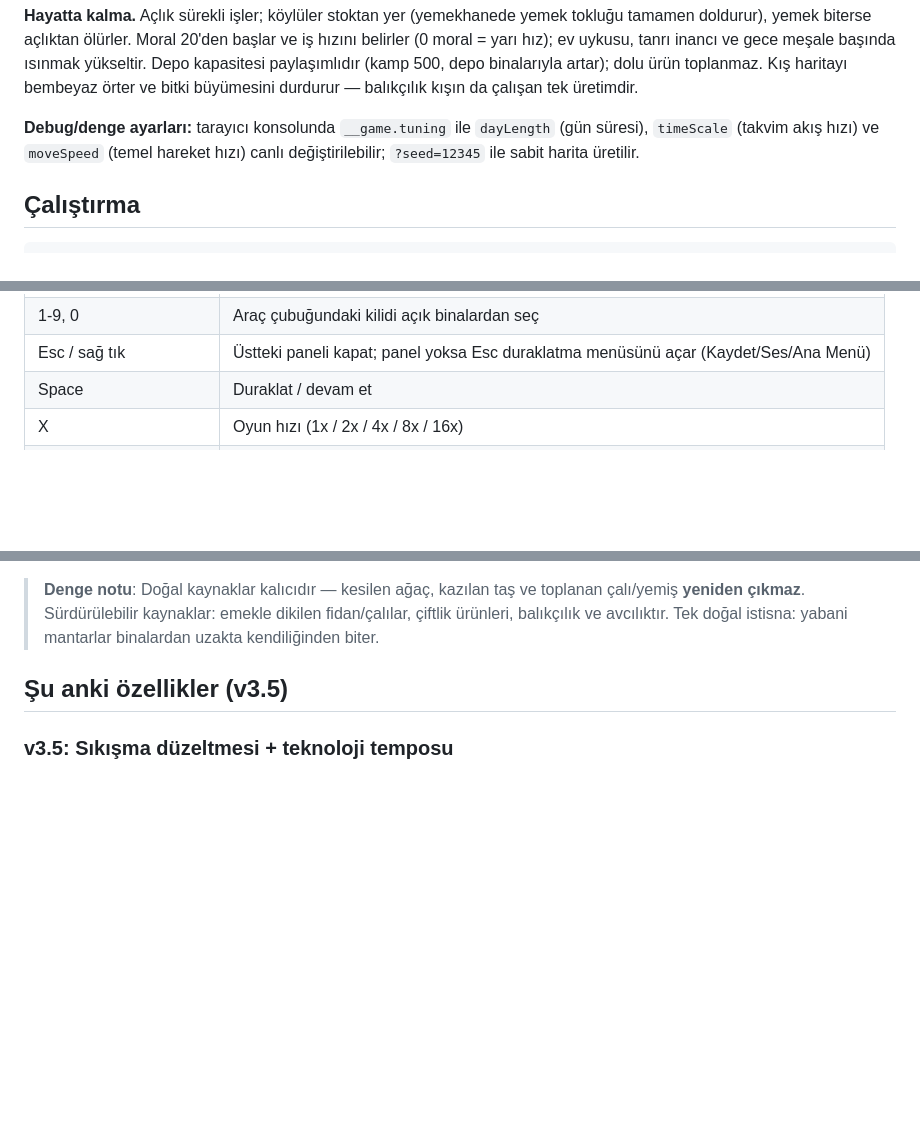
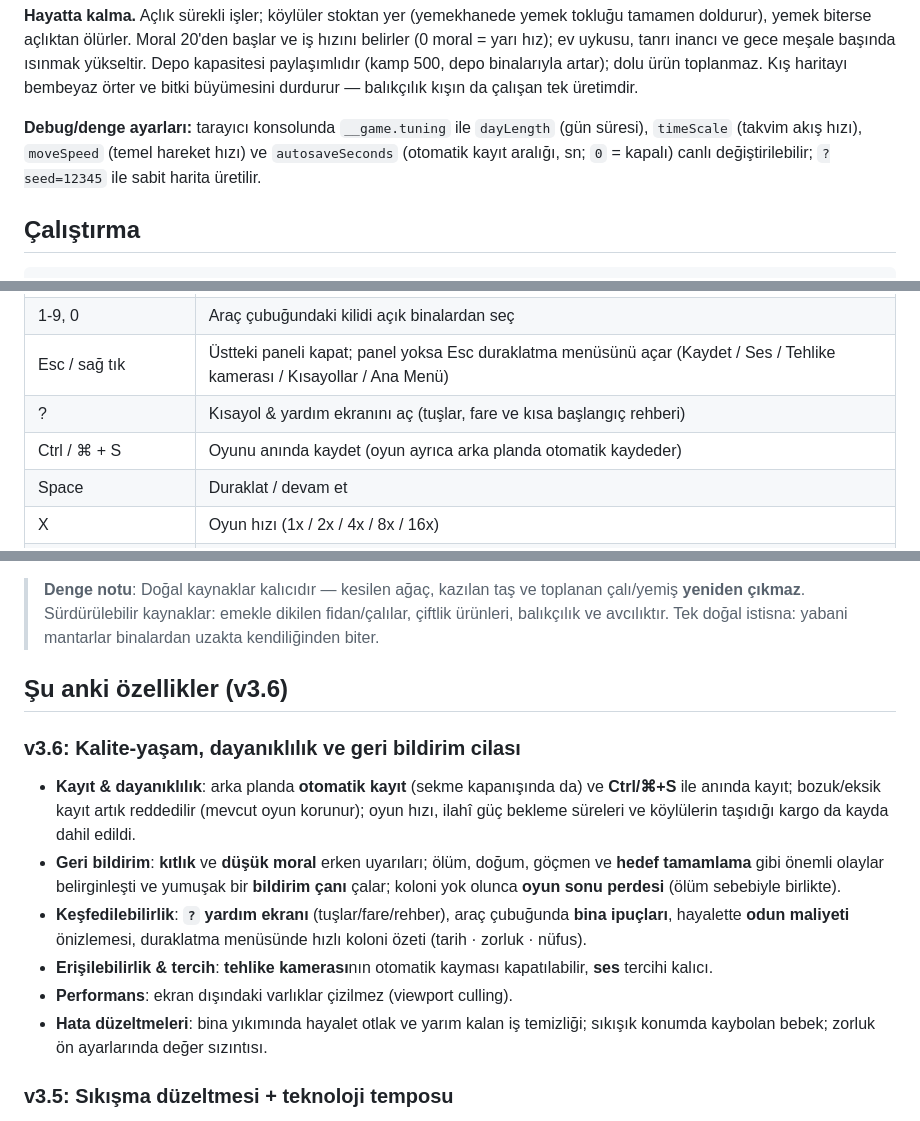
Before and after one commit to ozdoganosman/banisher, a Markdown page: README.md, 3 parts joined by grey strips. Rendered like a GitHub page; blank space fills up the shorter version.

Commit message:
Belgeler: README v3.6 — yeni kalite-yaşam özellikleri belgelendi
README, son çalışmaların gerisinde kalmıştı. Güncellendi:
- Kontroller tablosuna `?` (yardım ekranı) ve `Ctrl/⌘+S` (kayıt) eklendi;
  Esc/duraklatma menüsü girişleri (Tehlike kamerası/Kısayollar) güncellendi.
- Debug/denge notuna `tuning.autosaveSeconds` (otomatik kayıt aralığı) eklendi.
- "Şu anki özellikler" başlığı v3.6'ya çıkarıldı ve bu dalda eklenen kalite-
  yaşam, dayanıklılık, geri bildirim, erişilebilirlik, performans ve hata
  düzeltmeleri özetleyen bir sürüm girişi eklendi.

Yalnız belge değişikliği; kod/davranış etkilenmez. `tsc`+`vite build` temiz.
İçerik, daldaki commit'lerle birebir doğrulanarak yazıldı.

Co-Authored-By: Claude Opus 4.8 <noreply@anthropic.com>
Claude-Session: https://claude.ai/code/session_01RWTfdhLpYVpPk4e7V9dgs1

```diff
--- a/README.md
+++ b/README.md
@@ -75,9 +75,10 @@ Kış haritayı bembeyaz örter ve bitki büyümesini durdurur — balıkçılı
 kışın da çalışan tek üretimdir.
 
 **Debug/denge ayarları:** tarayıcı konsolunda `__game.tuning` ile
-`dayLength` (gün süresi), `timeScale` (takvim akış hızı) ve `moveSpeed`
-(temel hareket hızı) canlı değiştirilebilir; `?seed=12345` ile sabit
-harita üretilir.
+`dayLength` (gün süresi), `timeScale` (takvim akış hızı), `moveSpeed`
+(temel hareket hızı) ve `autosaveSeconds` (otomatik kayıt aralığı, sn;
+`0` = kapalı) canlı değiştirilebilir; `?seed=12345` ile sabit harita
+üretilir.
 
 ## Çalıştırma
 
@@ -106,7 +107,9 @@ Tarayıcıda `http://localhost:5173` adresini aç.
 | B / "Defter" düğmesi | Savaş ve Tehlike Defteri |
 | T / "Teknoloji" düğmesi | Tam ekran teknoloji ağacı (sürükleyerek kaydır) |
 | 1-9, 0 | Araç çubuğundaki kilidi açık binalardan seç |
-| Esc / sağ tık | Üstteki paneli kapat; panel yoksa Esc duraklatma menüsünü açar (Kaydet/Ses/Ana Menü) |
+| Esc / sağ tık | Üstteki paneli kapat; panel yoksa Esc duraklatma menüsünü açar (Kaydet / Ses / Tehlike kamerası / Kısayollar / Ana Menü) |
+| ? | Kısayol & yardım ekranını aç (tuşlar, fare ve kısa başlangıç rehberi) |
+| Ctrl / ⌘ + S | Oyunu anında kaydet (oyun ayrıca arka planda otomatik kaydeder) |
 | Space | Duraklat / devam et |
 | X | Oyun hızı (1x / 2x / 4x / 8x / 16x) |
 | WASD / Ok tuşları | Kamerayı kaydır |
@@ -120,7 +123,27 @@ Tarayıcıda `http://localhost:5173` adresini aç.
 > dikilen fidan/çalılar, çiftlik ürünleri, balıkçılık ve avcılıktır.
 > Tek doğal istisna: yabani mantarlar binalardan uzakta kendiliğinden biter.
 
-## Şu anki özellikler (v3.5)
+## Şu anki özellikler (v3.6)
+
+### v3.6: Kalite-yaşam, dayanıklılık ve geri bildirim cilası
+
+- **Kayıt & dayanıklılık**: arka planda **otomatik kayıt** (sekme
+  kapanışında da) ve **Ctrl/⌘+S** ile anında kayıt; bozuk/eksik kayıt artık
+  reddedilir (mevcut oyun korunur); oyun hızı, ilahî güç bekleme süreleri ve
+  köylülerin taşıdığı kargo da kayda dahil edildi.
+- **Geri bildirim**: **kıtlık** ve **düşük moral** erken uyarıları; ölüm,
+  doğum, göçmen ve **hedef tamamlama** gibi önemli olaylar belirginleşti ve
+  yumuşak bir **bildirim çanı** çalar; koloni yok olunca **oyun sonu perdesi**
+  (ölüm sebebiyle birlikte).
+- **Keşfedilebilirlik**: **`?` yardım ekranı** (tuşlar/fare/rehber), araç
+  çubuğunda **bina ipuçları**, hayalette **odun maliyeti** önizlemesi,
+  duraklatma menüsünde hızlı koloni özeti (tarih · zorluk · nüfus).
+- **Erişilebilirlik & tercih**: **tehlike kamerası**nın otomatik kayması
+  kapatılabilir, **ses** tercihi kalıcı.
+- **Performans**: ekran dışındaki varlıklar çizilmez (viewport culling).
+- **Hata düzeltmeleri**: bina yıkımında hayalet otlak ve yarım kalan iş
+  temizliği; sıkışık konumda kaybolan bebek; zorluk ön ayarlarında değer
+  sızıntısı.
 
 ### v3.5: Sıkışma düzeltmesi + teknoloji temposu
 
```
